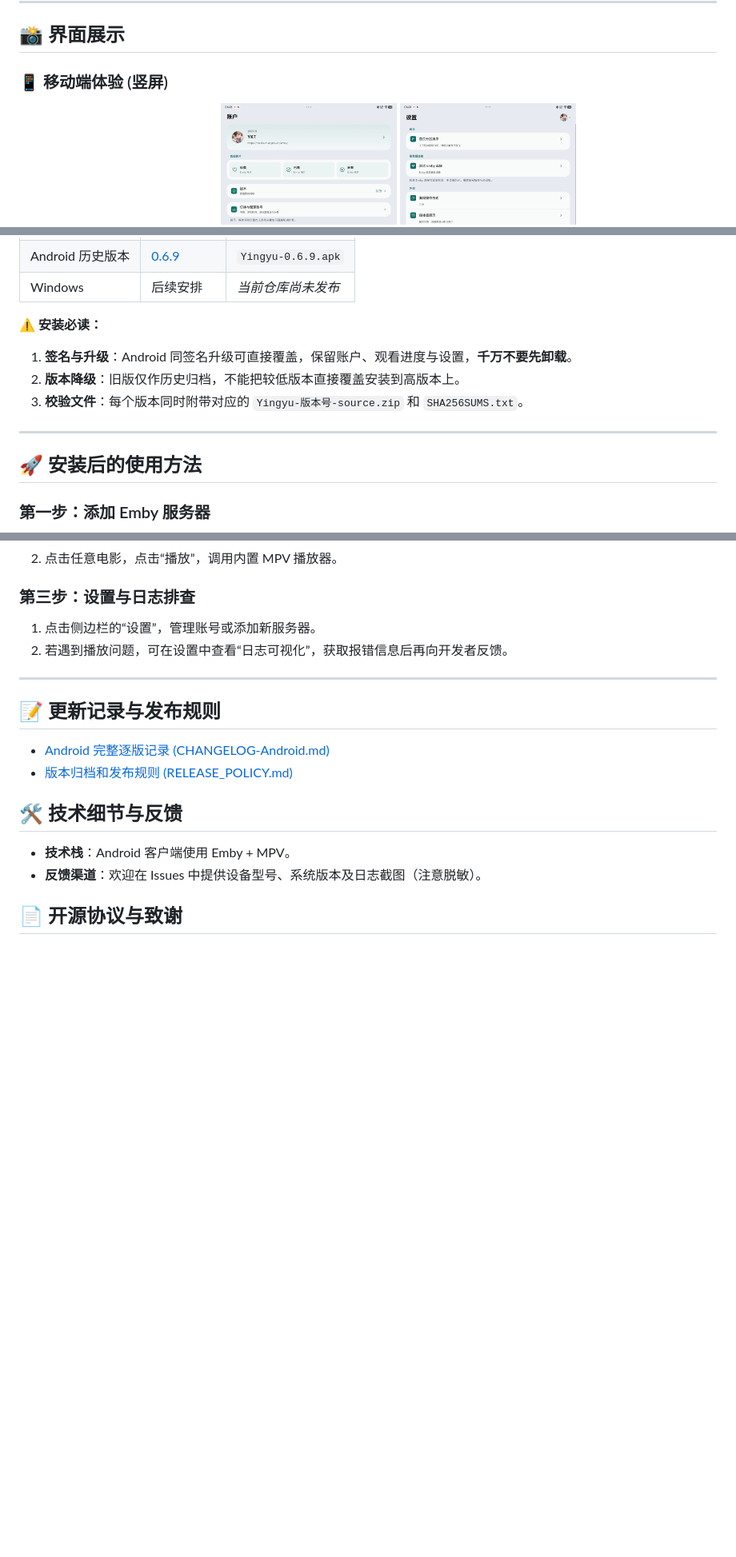
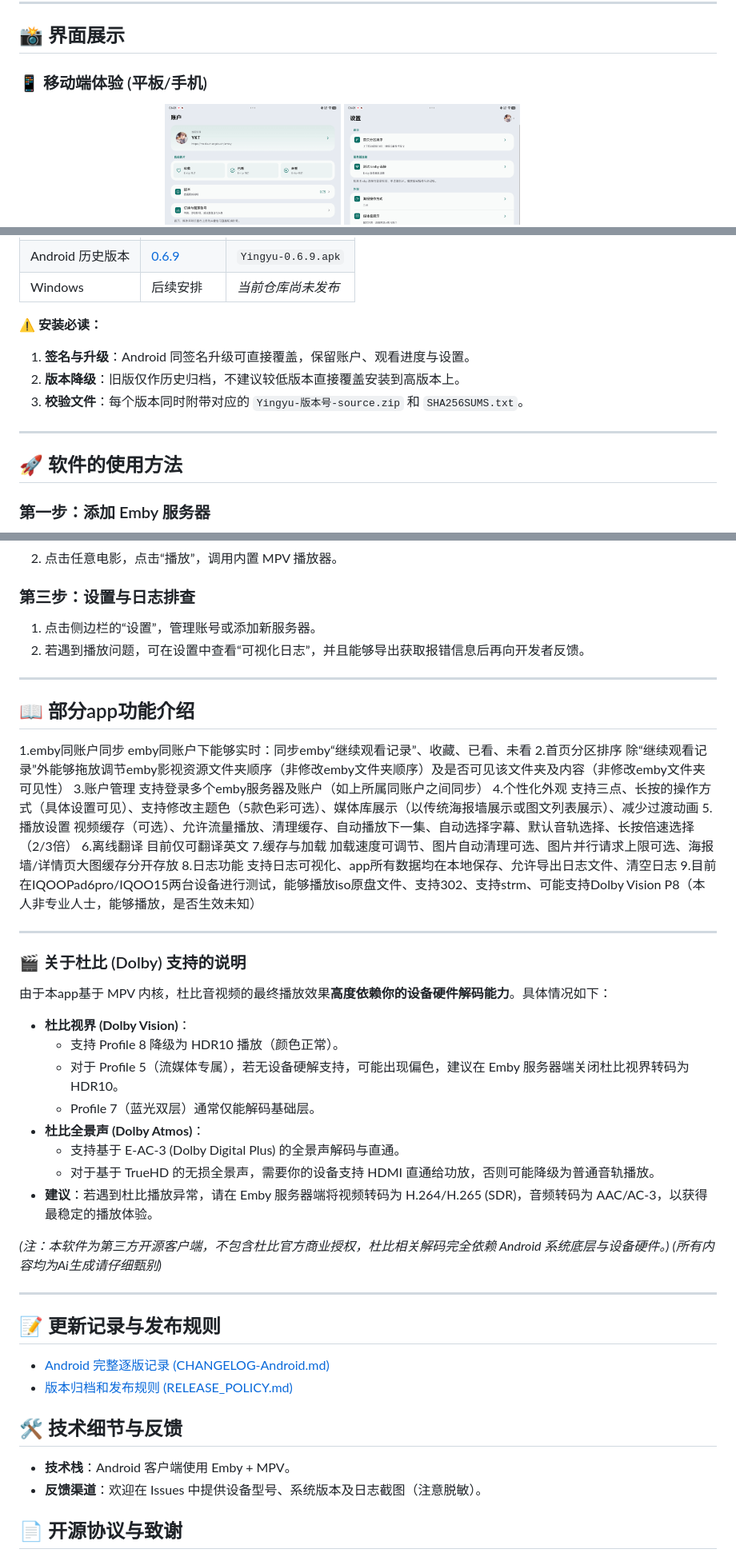
Before and after one commit to kai489646859-netizen/Yingyu, a Markdown page: README.md, 3 parts joined by grey strips. Shown at 80% size. Drawn GitHub-style; blank space fills up the shorter version.

```diff
--- a/README.md
+++ b/README.md
@@ -16,7 +16,7 @@
 
 ## 📸 界面展示
 
-### 📱 移动端体验 (竖屏)
+### 📱 移动端体验 (平板/手机)
 <div align="center">
   <img src="picture/竖版媒体库展示.jpg" alt="竖版媒体库" width="220">
   <img src="picture/竖版账号页面展示.jpg" alt="竖版账号" width="220">
@@ -75,13 +66,13 @@
 | Windows | 后续安排 | *当前仓库尚未发布* |
 
 **⚠️ 安装必读：**
-1. **签名与升级**：Android 同签名升级可直接覆盖，保留账户、观看进度与设置，**千万不要先卸载**。
-2. **版本降级**：旧版仅作历史归档，不能把较低版本直接覆盖安装到高版本上。
+1. **签名与升级**：Android 同签名升级可直接覆盖，保留账户、观看进度与设置。
+2. **版本降级**：旧版仅作历史归档，不建议较低版本直接覆盖安装到高版本上。
 3. **校验文件**：每个版本同时附带对应的 `Yingyu-版本号-source.zip` 和 `SHA256SUMS.txt`。
 
 ---
 
-## 🚀 安装后的使用方法
+## 🚀 软件的使用方法
 
 ### 第一步：添加 Emby 服务器
 1. 打开 Yingyu 客户端，点击“添加服务器”。
@@ -93,7 +84,46 @@
 
 ### 第三步：设置与日志排查
 1. 点击侧边栏的“设置”，管理账号或添加新服务器。
-2. 若遇到播放问题，可在设置中查看“日志可视化”，获取报错信息后再向开发者反馈。
+2. 若遇到播放问题，可在设置中查看“可视化日志”，并且能够导出获取报错信息后再向开发者反馈。
+
+---
+
+## 📖 部分app功能介绍
+1.emby同账户同步
+  emby同账户下能够实时：同步emby“继续观看记录”、收藏、已看、未看
+2.首页分区排序
+  除“继续观看记录”外能够拖放调节emby影视资源文件夹顺序（非修改emby文件夹顺序）及是否可见该文件夹及内容（非修改emby文件夹可见性）
+3.账户管理
+  支持登录多个emby服务器及账户（如上所属同账户之间同步）
+4.个性化外观
+  支持三点、长按的操作方式（具体设置可见）、支持修改主题色（5款色彩可选）、媒体库展示（以传统海报墙展示或图文列表展示）、减少过渡动画
+5.播放设置
+  视频缓存（可选）、允许流量播放、清理缓存、自动播放下一集、自动选择字幕、默认音轨选择、长按倍速选择（2/3倍）
+6.离线翻译
+  目前仅可翻译英文
+7.缓存与加载
+  加载速度可调节、图片自动清理可选、图片并行请求上限可选、海报墙/详情页大图缓存分开存放
+8.日志功能
+  支持日志可视化、app所有数据均在本地保存、允许导出日志文件、清空日志
+9.目前在IQOOPad6pro/IQOO15两台设备进行测试，能够播放iso原盘文件、支持302、支持strm、可能支持Dolby Vision P8（本人非专业人士，能够播放，是否生效未知）
+
+---
+
+### 🎬 关于杜比 (Dolby) 支持的说明
+
+由于本app基于 MPV 内核，杜比音视频的最终播放效果**高度依赖你的设备硬件解码能力**。具体情况如下：
+
+- **杜比视界 (Dolby Vision)**：
+  - 支持 Profile 8 降级为 HDR10 播放（颜色正常）。
+  - 对于 Profile 5（流媒体专属），若无设备硬解支持，可能出现偏色，建议在 Emby 服务器端关闭杜比视界转码为 HDR10。
+  - Profile 7（蓝光双层）通常仅能解码基础层。
+- **杜比全景声 (Dolby Atmos)**：
+  - 支持基于 E-AC-3 (Dolby Digital Plus) 的全景声解码与直通。
+  - 对于基于 TrueHD 的无损全景声，需要你的设备支持 HDMI 直通给功放，否则可能降级为普通音轨播放。
+- **建议**：若遇到杜比播放异常，请在 Emby 服务器端将视频转码为 H.264/H.265 (SDR)，音频转码为 AAC/AC-3，以获得最稳定的播放体验。
+
+*(注：本软件为第三方开源客户端，不包含杜比官方商业授权，杜比相关解码完全依赖 Android 系统底层与设备硬件。)*
+*(所有内容均为Ai生成请仔细甄别)*
 
 ---
 
```
Also changed, not shown: other parts of README.md (+7 -16 lines).
